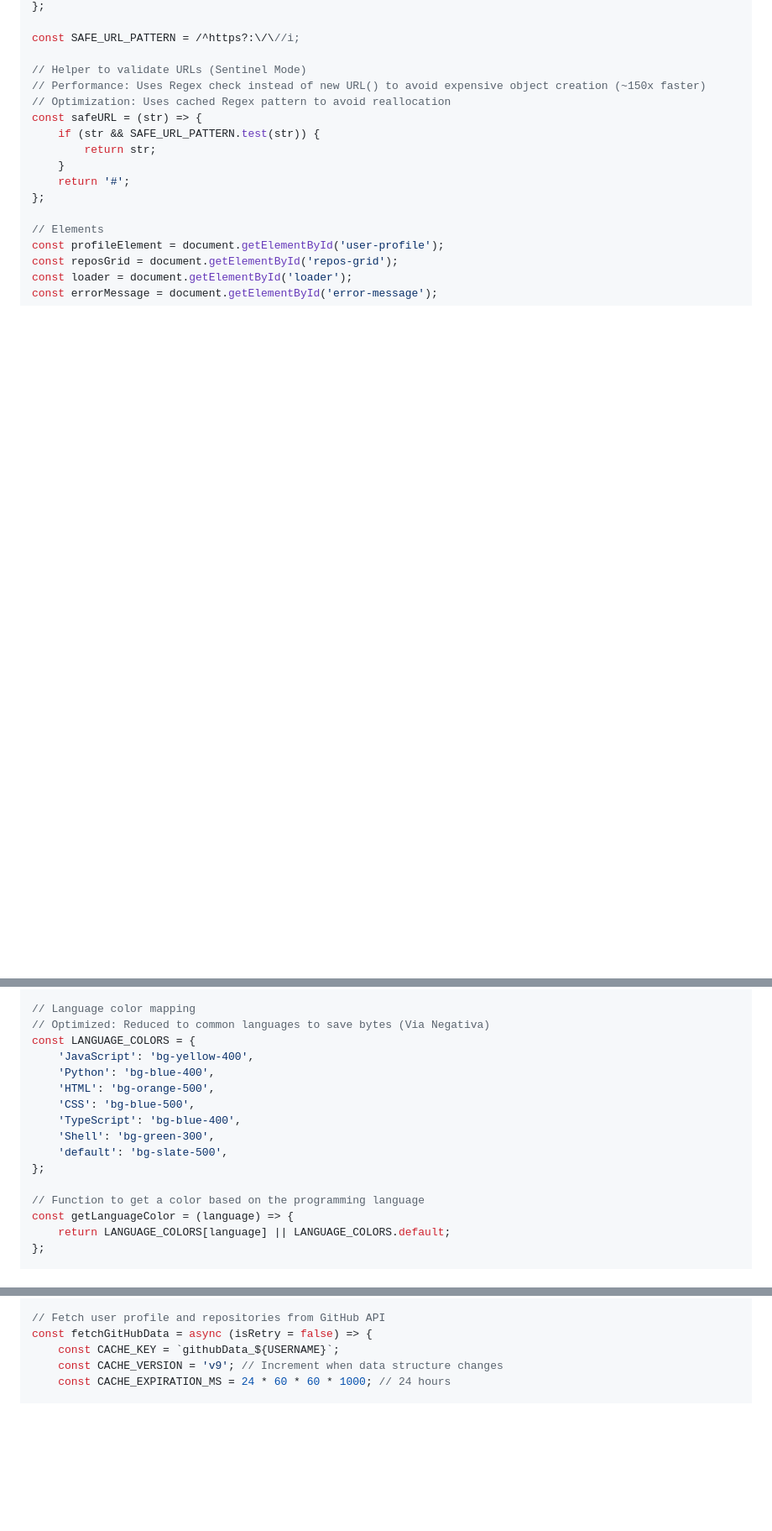
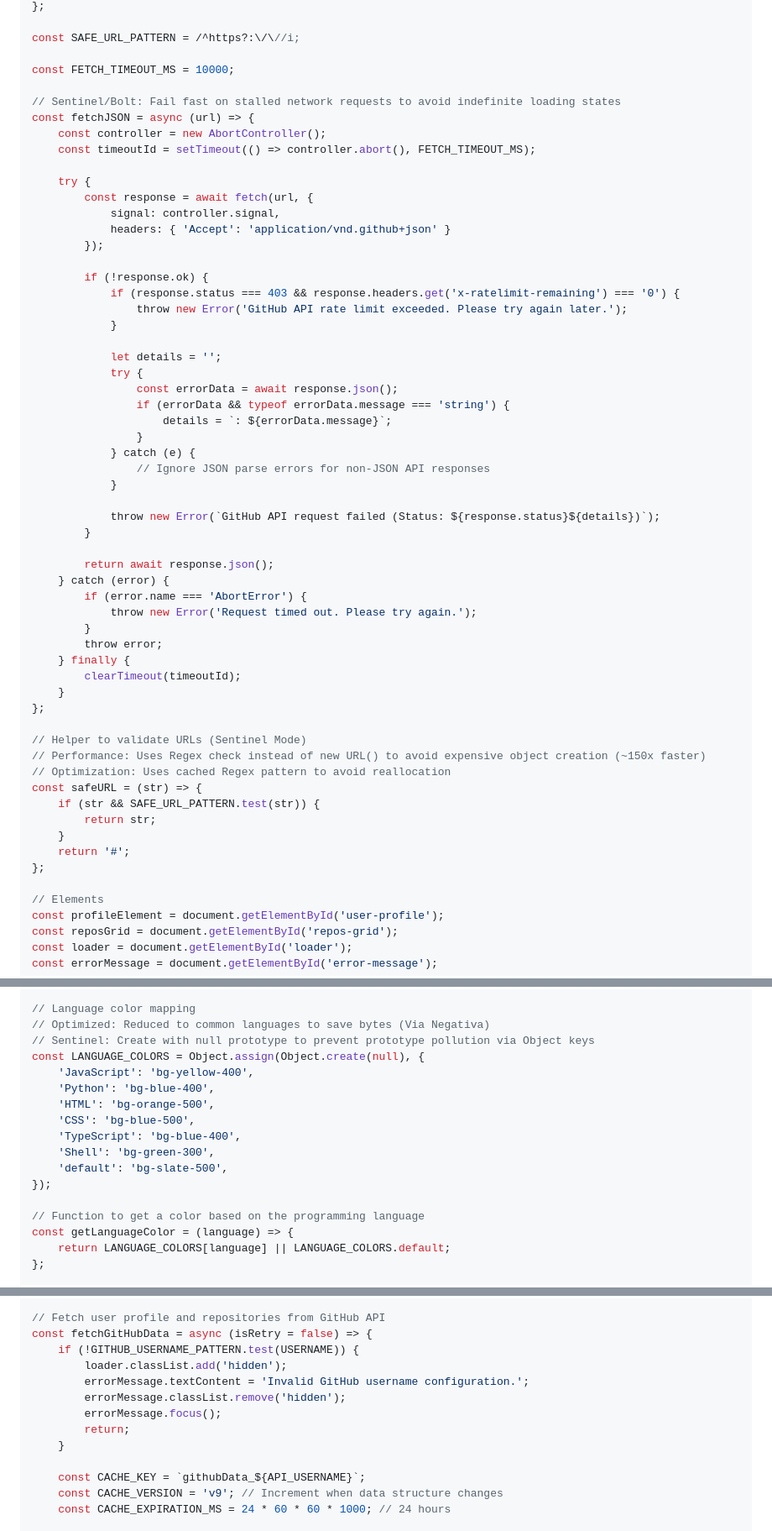
Before and after one commit to shfqrkhn/shfqrkhn.github.io, a Markdown page: CODEBASE.md, 3 parts joined by grey strips. Shown at 84% size. Drawn GitHub-style; blank space fills up the shorter version.

Commit message:
docs: update CODEBASE.md with latest codebase context
Co-authored-by: google-labs-jules[bot] <161369871+google-labs-jules[bot]@users.noreply.github.com>

```diff
--- a/CODEBASE.md
+++ b/CODEBASE.md
@@ -174,6 +176,48 @@ const escapeHTML = (str) => {
 };
 
 const SAFE_URL_PATTERN = /^https?:\/\//i;
+
+const FETCH_TIMEOUT_MS = 10000;
+
+// Sentinel/Bolt: Fail fast on stalled network requests to avoid indefinite loading states
+const fetchJSON = async (url) => {
+    const controller = new AbortController();
+    const timeoutId = setTimeout(() => controller.abort(), FETCH_TIMEOUT_MS);
+
+    try {
+        const response = await fetch(url, {
+            signal: controller.signal,
+            headers: { 'Accept': 'application/vnd.github+json' }
+        });
+
+        if (!response.ok) {
+            if (response.status === 403 && response.headers.get('x-ratelimit-remaining') === '0') {
+                throw new Error('GitHub API rate limit exceeded. Please try again later.');
+            }
+
+            let details = '';
+            try {
+                const errorData = await response.json();
+                if (errorData && typeof errorData.message === 'string') {
+                    details = `: ${errorData.message}`;
+                }
+            } catch (e) {
+                // Ignore JSON parse errors for non-JSON API responses
+            }
+
+            throw new Error(`GitHub API request failed (Status: ${response.status}${details})`);
+        }
+
+        return await response.json();
+    } catch (error) {
+        if (error.name === 'AbortError') {
+            throw new Error('Request timed out. Please try again.');
+        }
+        throw error;
+    } finally {
+        clearTimeout(timeoutId);
+    }
+};
 
 // Helper to validate URLs (Sentinel Mode)
 // Performance: Uses Regex check instead of new URL() to avoid expensive object creation (~150x faster)
@@ -193,7 +237,8 @@ const errorMessage = document.getElementById('error-message');
 
 // Language color mapping
 // Optimized: Reduced to common languages to save bytes (Via Negativa)
-const LANGUAGE_COLORS = {
+// Sentinel: Create with null prototype to prevent prototype pollution via Object keys
+const LANGUAGE_COLORS = Object.assign(Object.create(null), {
     'JavaScript': 'bg-yellow-400',
     'Python': 'bg-blue-400',
     'HTML': 'bg-orange-500',
@@ -201,7 +246,7 @@ const LANGUAGE_COLORS = {
     'TypeScript': 'bg-blue-400',
     'Shell': 'bg-green-300',
     'default': 'bg-slate-500',
-};
+});
 
 // Function to get a color based on the programming language
 const getLanguageColor = (language) => {
@@ -294,7 +339,15 @@ const processRepositories = (rawRepos) => {
 
 // Fetch user profile and repositories from GitHub API
 const fetchGitHubData = async (isRetry = false) => {
-    const CACHE_KEY = `githubData_${USERNAME}`;
+    if (!GITHUB_USERNAME_PATTERN.test(USERNAME)) {
+        loader.classList.add('hidden');
+        errorMessage.textContent = 'Invalid GitHub username configuration.';
+        errorMessage.classList.remove('hidden');
+        errorMessage.focus();
+        return;
+    }
+
+    const CACHE_KEY = `githubData_${API_USERNAME}`;
     const CACHE_VERSION = 'v9'; // Increment when data structure changes
     const CACHE_EXPIRATION_MS = 24 * 60 * 60 * 1000; // 24 hours
 
```
Also changed, not shown: other parts of CODEBASE.md (+12 -26 lines).
